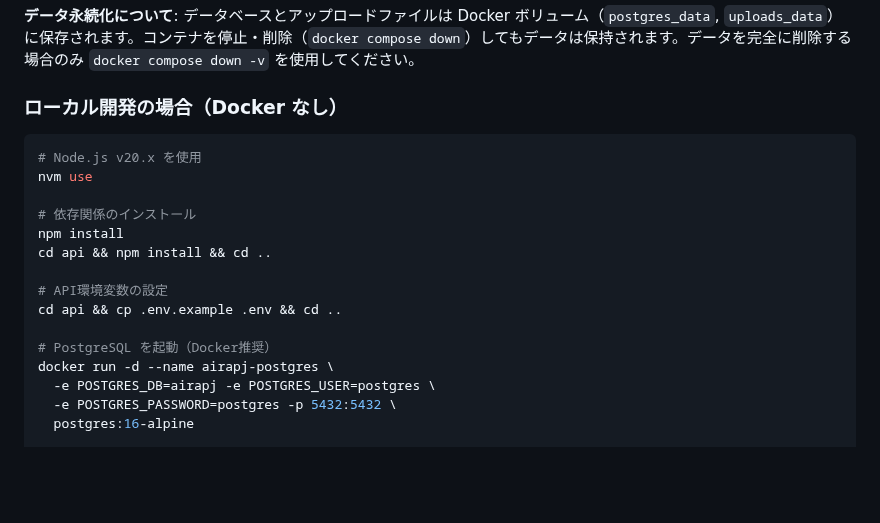
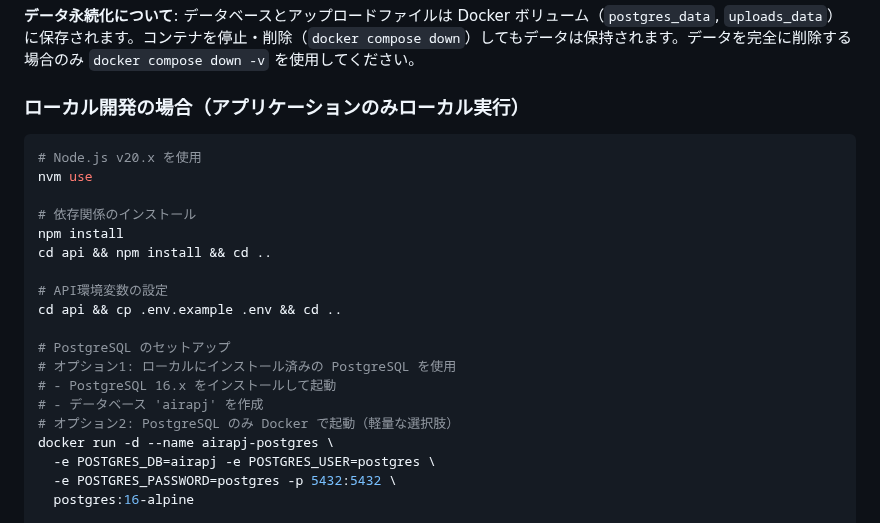
Before and after one commit to mappi-pr/AiraPJ, a Markdown page: README.md, the part around the change. Drawn GitHub-style; blank space fills up the shorter version.

Commit message:
Fix README.md contradiction about Docker usage in local development section
Co-authored-by: mappi-pr <75538777+mappi-pr@users.noreply.github.com>

````diff
--- a/README.md
+++ b/README.md
@@ -41,7 +41,7 @@ docker compose up -d
 
 **データ永続化について**: データベースとアップロードファイルは Docker ボリューム（`postgres_data`, `uploads_data`）に保存されます。コンテナを停止・削除（`docker compose down`）してもデータは保持されます。データを完全に削除する場合のみ `docker compose down -v` を使用してください。
 
-### ローカル開発の場合（Docker なし）
+### ローカル開発の場合（アプリケーションのみローカル実行）
 
 ```sh
 # Node.js v20.x を使用
@@ -54,7 +54,11 @@ cd api && npm install && cd ..
 # API環境変数の設定
 cd api && cp .env.example .env && cd ..
 
-# PostgreSQL を起動（Docker推奨）
+# PostgreSQL のセットアップ
+# オプション1: ローカルにインストール済みの PostgreSQL を使用
+# - PostgreSQL 16.x をインストールして起動
+# - データベース 'airapj' を作成
+# オプション2: PostgreSQL のみ Docker で起動（軽量な選択肢）
 docker run -d --name airapj-postgres \
   -e POSTGRES_DB=airapj -e POSTGRES_USER=postgres \
   -e POSTGRES_PASSWORD=postgres -p 5432:5432 \
````
